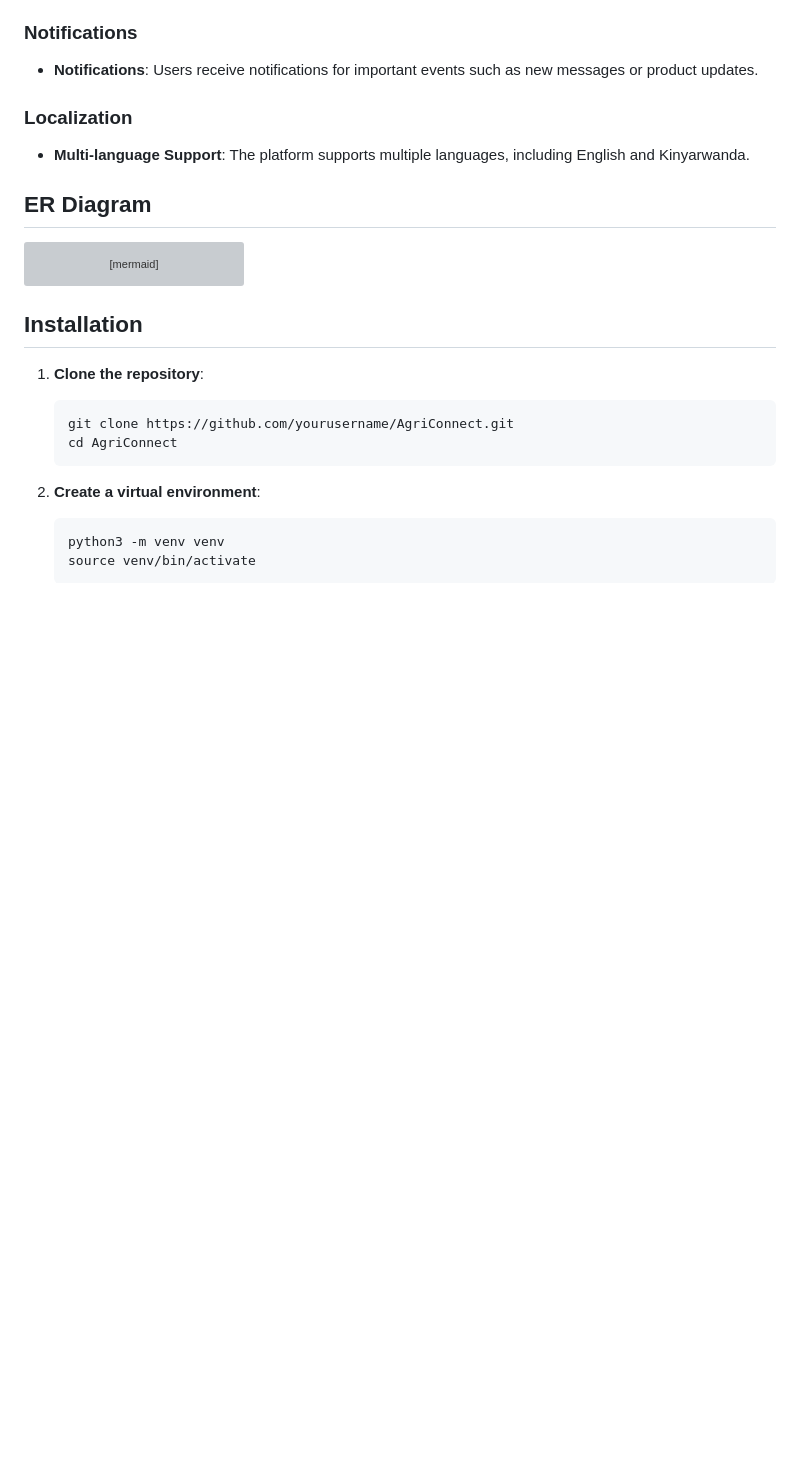
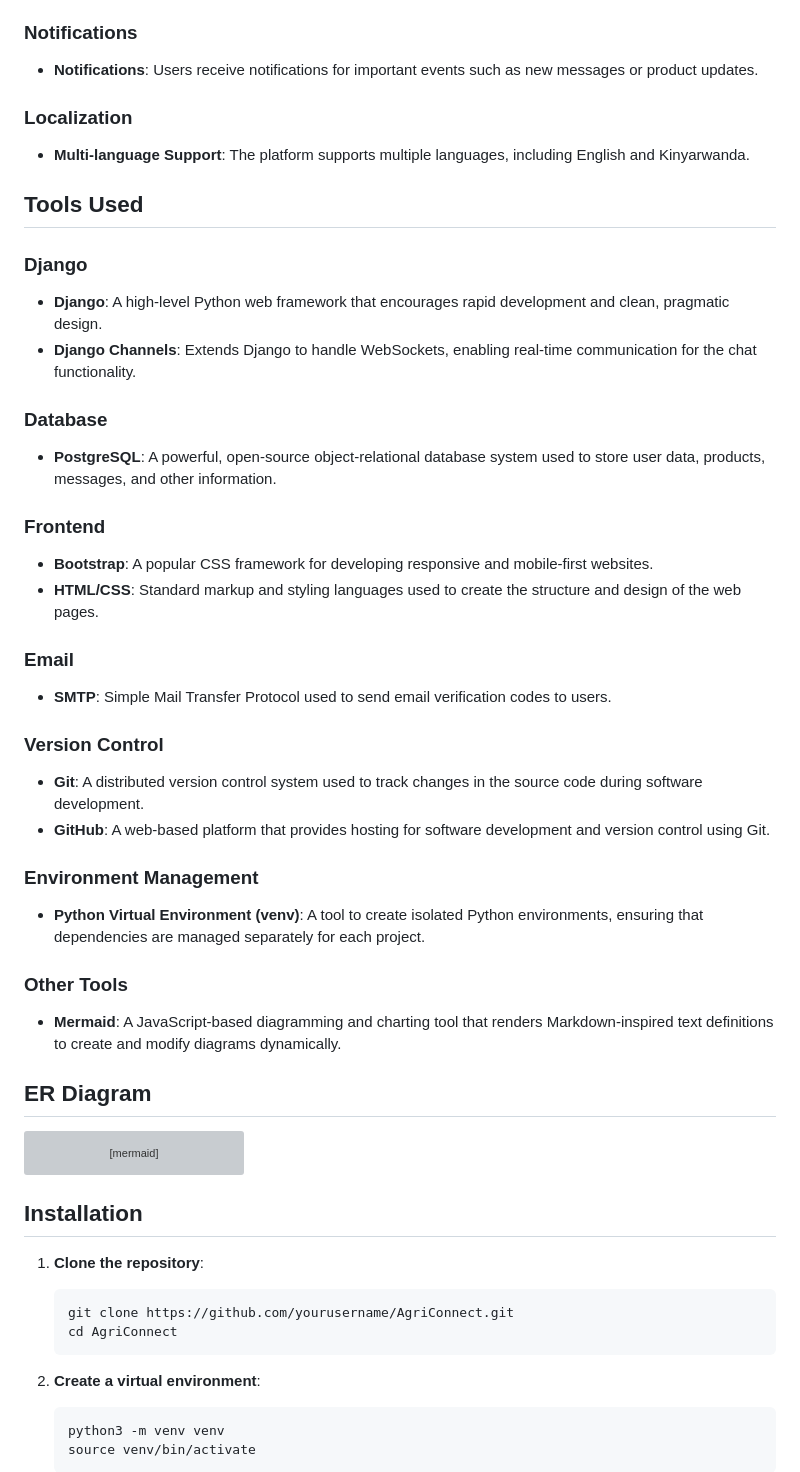
Before and after one commit to RangiraDave/AgriConnect, a Markdown page: README.md, the part around the change. Drawn GitHub-style; blank space fills up the shorter version; grey boxes are pictures that could not be loaded.

Commit message:
Created a clear README

```diff
--- a/README.md
+++ b/README.md
@@ -30,6 +30,32 @@ AgriConnect is a platform designed to connect farmers, buyers, and cooperatives.
 
 ### Localization
 - **Multi-language Support**: The platform supports multiple languages, including English and Kinyarwanda.
+
+## Tools Used
+
+### Django
+- **Django**: A high-level Python web framework that encourages rapid development and clean, pragmatic design.
+- **Django Channels**: Extends Django to handle WebSockets, enabling real-time communication for the chat functionality.
+
+### Database
+- **PostgreSQL**: A powerful, open-source object-relational database system used to store user data, products, messages, and other information.
+
+### Frontend
+- **Bootstrap**: A popular CSS framework for developing responsive and mobile-first websites.
+- **HTML/CSS**: Standard markup and styling languages used to create the structure and design of the web pages.
+
+### Email
+- **SMTP**: Simple Mail Transfer Protocol used to send email verification codes to users.
+
+### Version Control
+- **Git**: A distributed version control system used to track changes in the source code during software development.
+- **GitHub**: A web-based platform that provides hosting for software development and version control using Git.
+
+### Environment Management
+- **Python Virtual Environment (venv)**: A tool to create isolated Python environments, ensuring that dependencies are managed separately for each project.
+
+### Other Tools
+- **Mermaid**: A JavaScript-based diagramming and charting tool that renders Markdown-inspired text definitions to create and modify diagrams dynamically.
 
 ## ER Diagram
 
```
